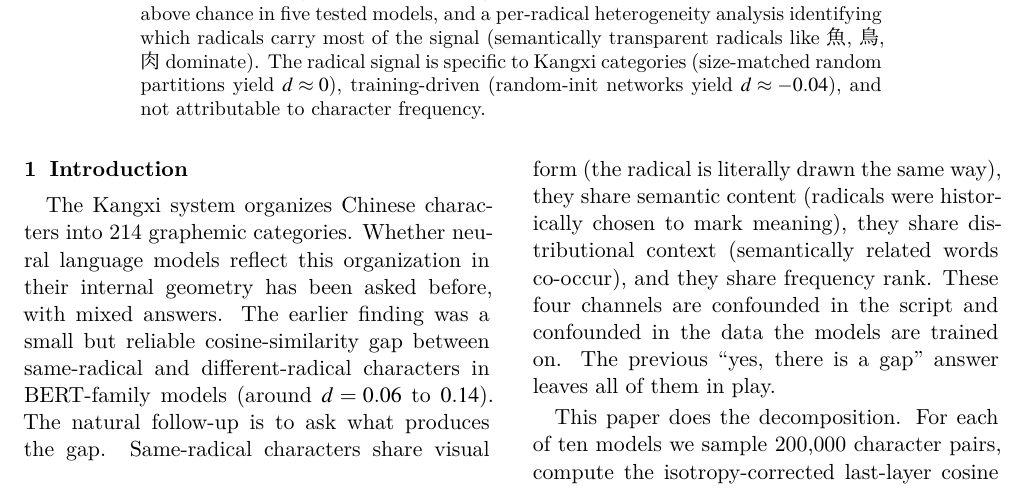
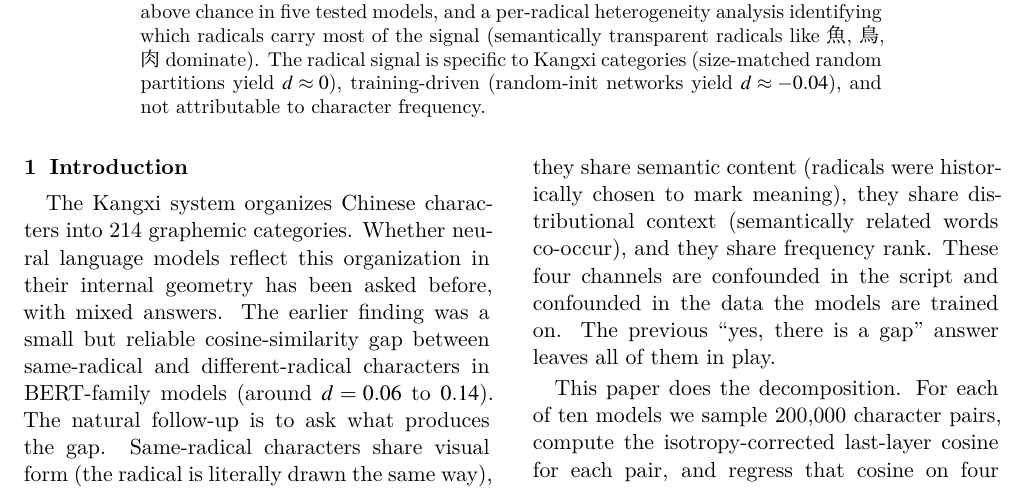
Before and after one commit to aryan35790jp/chinese_llm, a LaTeX paper (paper/paper_universal.tex): part of page 1 of 8, cut so that both start at the same text. Compiled offline with XeLaTeX.

Commit message:
fix: clean rewrite — raggedbottom (not flushbottom), fixed titlespacing without rubber, single Background section, no needspace, no onecolumn, no manual vspace hacks. The huge gap before Background is fixed.

```diff
--- a/paper/paper_universal.tex
+++ b/paper/paper_universal.tex
@@ -20,9 +18,9 @@
             headsep=0.25in]{geometry}
 
 % ---------- core packages ----------
-\usepackage{microtype}                     % tighter character protrusion
+\usepackage{microtype}
 \usepackage{amsmath,amssymb}
-\usepackage{mathptmx}                      % Times-equivalent for body + math
+\usepackage{mathptmx}
 \usepackage[T1]{fontenc}
 \usepackage{booktabs}
 \usepackage{array}
@@ -33,14 +31,13 @@
 \usepackage{enumitem}
 \usepackage[normalem]{ulem}
 \usepackage{xeCJK}
-\usepackage{xurl}                          % URL line-breaking
+\usepackage{xurl}
 \usepackage[hidelinks,colorlinks=false,breaklinks=true]{hyperref}
-\usepackage{balance}                       % balance last-page columns
-\usepackage{flushend}                      % balance columns where needed
-\usepackage{stfloats}                      % full-width floats may go bottom
+\usepackage{balance}
+\usepackage{stfloats}
 \usepackage{ragged2e}
 
-% ---------- prevent overflow / orphans / widows / overfull boxes ----------
+% ---------- prevent overflow / orphans / widows ----------
 \setlength{\emergencystretch}{3em}
 \sloppy
 \hyphenpenalty=200
@@ -50,13 +47,13 @@
 \displaywidowpenalty=10000
 \hbadness=10000
 \vbadness=10000
-\raggedbottom                               % allow short columns; no rubber stretch
+\raggedbottom                              % CRITICAL: do NOT stretch columns
 
 % ---------- url breaking ----------
 \renewcommand{\UrlFont}{\small\ttfamily}
 \Urlmuskip=0mu plus 1mu
 
-% ---------- CJK font (Noto Serif CJK SC ships with Overleaf) ----------
+% ---------- CJK font ----------
 \setCJKmainfont{Noto Serif CJK SC}[
   AutoFakeBold = 2.5,
   AutoFakeSlant = 0.2
@@ -64,18 +61,11 @@
 \XeTeXlinebreaklocale "zh"
 \XeTeXlinebreakskip = 0pt plus 1pt minus 0.1pt
 
-% ---------- typography: ACL-style headings ----------
+% ---------- headings: FIXED spacing, no rubber stretch ----------
 \titleformat{\section}{\normalsize\bfseries}{\thesection}{0.6em}{}
 \titleformat{\subsection}{\normalsize\bfseries}{\thesubsection}{0.5em}{}
 \titlespacing{\section}{0pt}{1.4ex}{0.5ex}
 \titlespacing{\subsection}{0pt}{0.9ex}{0.3ex}
-
-% Prevent orphan headings: section title must stay with at least 3 lines below
-\usepackage{needspace}
-\let\oldsection\section
-\renewcommand{\section}[1]{\needspace{4\baselineskip}\oldsection{#1}}
-\let\oldsubsection\subsection
-\renewcommand{\subsection}[1]{\needspace{3\baselineskip}\oldsubsection{#1}}
 
 \setlength{\parskip}{0.20em}
 \setlength{\parindent}{1em}
@@ -91,14 +81,9 @@
 \setlength{\heavyrulewidth}{0.08em}
 \setlength{\lightrulewidth}{0.05em}
 
-% Custom column types: ragged narrow CI columns (no line-overflow)
-\newcolumntype{C}{>{\centering\arraybackslash}X}
-\newcolumntype{R}{>{\raggedleft\arraybackslash}X}
-\newcolumntype{L}{>{\raggedright\arraybackslash}X}
-
 % ---------- title block ----------
 \title{\bfseries\large
-  Decomposing Radical-Aligned Geometry in\\[1pt]
+  Decomposing Radical-Aligned Geometry in\\
   Chinese Character Embeddings:\\[2pt]
   \normalsize\mdseries\itshape
   Form, Distribution, Frequency,\\
```
Also changed, not shown: paper/paper_universal.tex (12 more changed lines).
